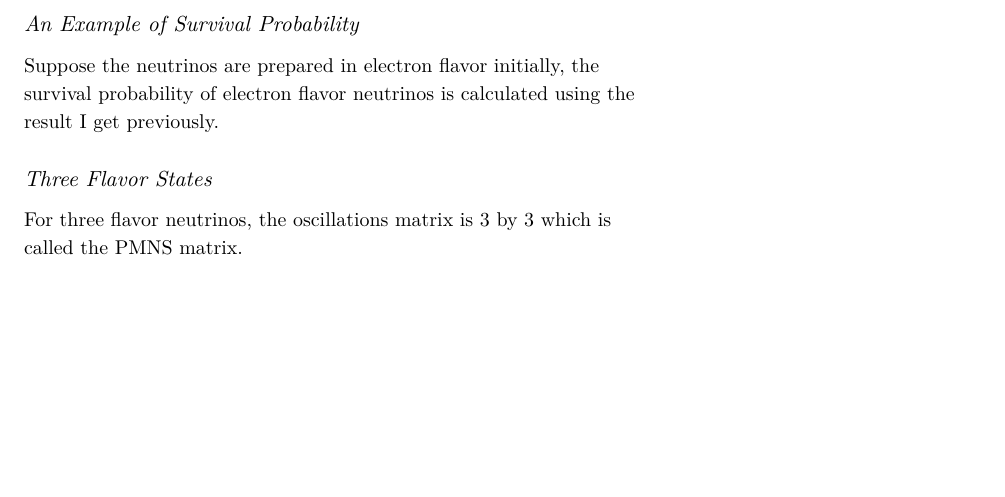
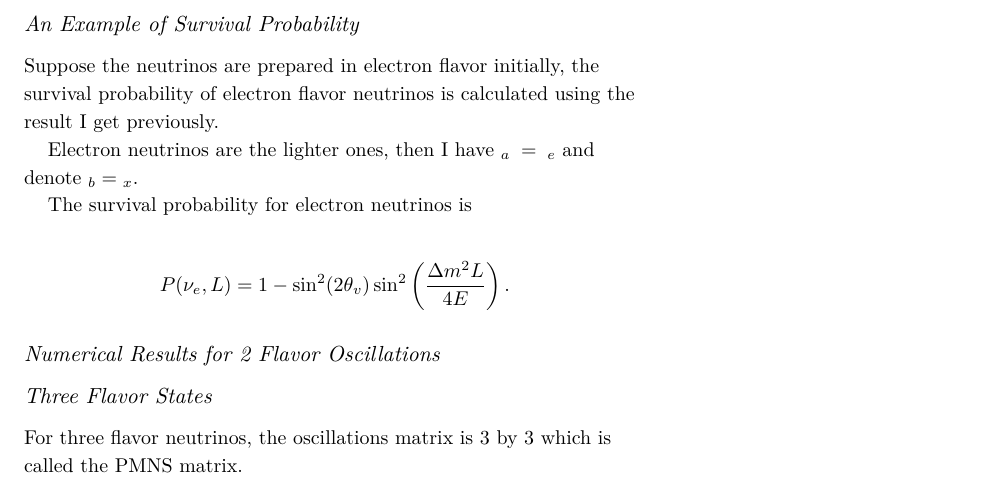
Before and after one commit to NeuPhysics/oscillations, a LaTeX document (2015Summer.tex): part of page 6 of 6, cut so that both start at the same text, the shorter picture padded with empty space. Compiled offline with XeLaTeX; a LaTeX package or settings file that is missing is left out.

Commit message:
survival probability for 2 flavor neutrino oscillations: electron neutrinos initially

```diff
--- a/2015Summer.tex
+++ b/2015Summer.tex
@@ -405,6 +405,17 @@ To calculate the propagation of the states, we need the Hamiltonian matrix in fl
 
 Suppose the neutrinos are prepared in electron flavor initially, the survival probability of electron flavor neutrinos is calculated using the result I get previously.
 
+Electron neutrinos are the lighter ones, then I have ${}_a = {}_e$ and denote ${}_b={}_x$.
+
+The survival probability for electron neutrinos is
+
+\begin{align*}
+P(\nu_e,L) &= 1-\sin^2(2\theta_v)\sin^2\left( \frac{\Delta m^2 L}{4E} \right) .
+\end{align*}
+
+
+
+\subsection{Numerical Results for 2 Flavor Oscillations}
 
 
 
```
Also changed, not shown: 2015Summer.pdf.
